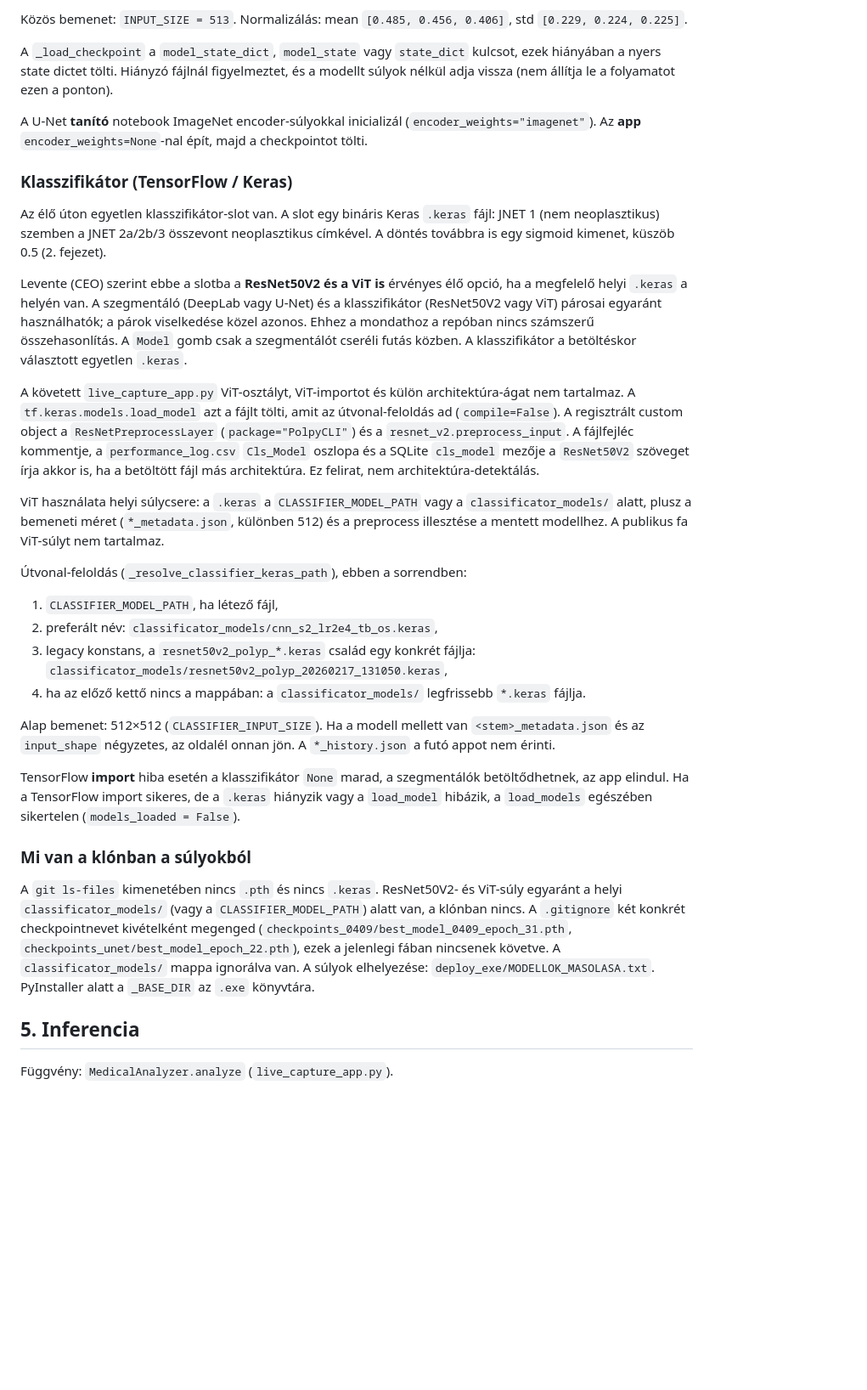
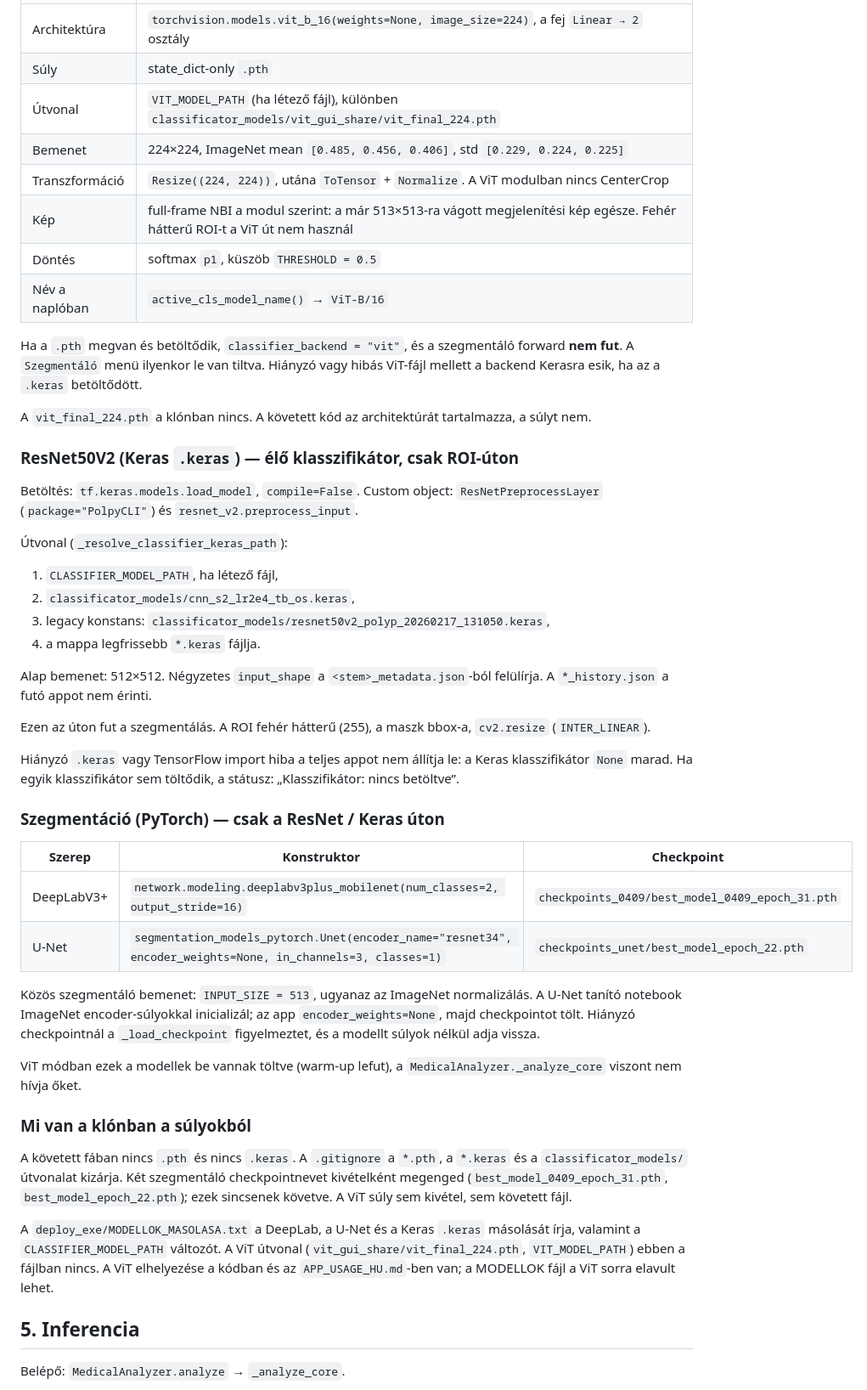
Before and after one commit to birkaslevente/colon_polyp, a Markdown page: docs/PROJECT.md, the part around one of its changes. Shown at 85% size. GitHub-like rendering; blank space fills up the shorter version.

```diff
--- a/docs/PROJECT.md
+++ b/docs/PROJECT.md
@@ -68,36 +72,54 @@ PyTorch eszköz: `cuda`, ha elérhető, különben `cpu`. A klasszifikátor bet
 
-Közös bemenet: `INPUT_SIZE = 513`. Normalizálás: mean `[0.485, 0.456, 0.406]`, std `[0.229, 0.224, 0.225]`.
+| | |
+|--|--|
+| Architektúra | `torchvision.models.vit_b_16(weights=None, image_size=224)`, a fej `Linear → 2` osztály |
+| Súly | state_dict-only `.pth` |
+| Útvonal | `VIT_MODEL_PATH` (ha létező fájl), különben `classificator_models/vit_gui_share/vit_final_224.pth` |
+| Bemenet | 224×224, ImageNet mean `[0.485, 0.456, 0.406]`, std `[0.229, 0.224, 0.225]` |
+| Transzformáció | `Resize((224, 224))`, utána `ToTensor` + `Normalize`. A ViT modulban nincs CenterCrop |
+| Kép | full-frame NBI a modul szerint: a már 513×513-ra vágott megjelenítési kép egésze. Fehér hátterű ROI-t a ViT út nem használ |
+| Döntés | softmax `p1`, küszöb `THRESHOLD = 0.5` |
+| Név a naplóban | `active_cls_model_name()` → `ViT-B/16` |
 
-A `_load_checkpoint` a `model_state_dict`, `model_state` vagy `state_dict` kulcsot, ezek hiányában a nyers state dictet tölti. Hiányzó fájlnál figyelmeztet, és a modellt súlyok nélkül adja vissza (nem állítja le a folyamatot ezen a ponton).
+Ha a `.pth` megvan és betöltődik, `classifier_backend = "vit"`, és a szegmentáló forward **nem fut**. A `Szegmentáló` menü ilyenkor le van tiltva. Hiányzó vagy hibás ViT-fájl mellett a backend Kerasra esik, ha az a `.keras` betöltődött.
 
-A U-Net **tanító** notebook ImageNet encoder-súlyokkal inicializál (`encoder_weights="imagenet"`). Az **app** `encoder_weights=None`-nal épít, majd a checkpointot tölti.
+A `vit_final_224.pth` a klónban nincs. A követett kód az architektúrát tartalmazza, a súlyt nem.
 
-### Klasszifikátor (TensorFlow / Keras)
+### ResNet50V2 (Keras `.keras`) — élő klasszifikátor, csak ROI-úton
 
-Az élő úton egyetlen klasszifikátor-slot van. A slot egy bináris Keras `.keras` fájl: JNET 1 (nem neoplasztikus) szemben a JNET 2a/2b/3 összevont neoplasztikus címkével. A döntés továbbra is egy sigmoid kimenet, küszöb 0.5 (2. fejezet).
+Betöltés: `tf.keras.models.load_model`, `compile=False`. Custom object: `ResNetPreprocessLayer` (`package="PolpyCLI"`) és `resnet_v2.preprocess_input`.
 
-Levente (CEO) szerint ebbe a slotba a **ResNet50V2 és a ViT is** érvényes élő opció, ha a megfelelő helyi `.keras` a helyén van. A szegmentáló (DeepLab vagy U-Net) és a klasszifikátor (ResNet50V2 vagy ViT) párosai egyaránt használhatók; a párok viselkedése közel azonos. Ehhez a mondathoz a repóban nincs számszerű összehasonlítás. A `Model` gomb csak a szegmentálót cseréli futás közben. A klasszifikátor a betöltéskor választott egyetlen `.keras`.
-
-A követett `live_capture_app.py` ViT-osztályt, ViT-importot és külön architektúra-ágat nem tartalmaz. A `tf.keras.models.load_model` azt a fájlt tölti, amit az útvonal-feloldás ad (`compile=False`). A regisztrált custom object a `ResNetPreprocessLayer` (`package="PolpyCLI"`) és a `resnet_v2.preprocess_input`. A fájlfejléc kommentje, a `performance_log.csv` `Cls_Model` oszlopa és a SQLite `cls_model` mezője a `ResNet50V2` szöveget írja akkor is, ha a betöltött fájl más architektúra. Ez felirat, nem architektúra-detektálás.
-
-ViT használata helyi súlycsere: a `.keras` a `CLASSIFIER_MODEL_PATH` vagy a `classificator_models/` alatt, plusz a bemeneti méret (`*_metadata.json`, különben 512) és a preprocess illesztése a mentett modellhez. A publikus fa ViT-súlyt nem tartalmaz.
-
-Útvonal-feloldás (`_resolve_classifier_keras_path`), ebben a sorrendben:
+Útvonal (`_resolve_classifier_keras_path`):
 
 1. `CLASSIFIER_MODEL_PATH`, ha létező fájl,
-2. preferált név: `classificator_models/cnn_s2_lr2e4_tb_os.keras`,
-3. legacy konstans, a `resnet50v2_polyp_*.keras` család egy konkrét fájlja: `classificator_models/resnet50v2_polyp_20260217_131050.keras`,
-4. ha az előző kettő nincs a mappában: a `classificator_models/` legfrissebb `*.keras` fájlja.
+2. `classificator_models/cnn_s2_lr2e4_tb_os.keras`,
+3. legacy konstans: `classificator_models/resnet50v2_polyp_20260217_131050.keras`,
+4. a mappa legfrissebb `*.keras` fájlja.
 
-Alap bemenet: 512×512 (`CLASSIFIER_INPUT_SIZE`). Ha a modell mellett van `<stem>_metadata.json` és az `input_shape` négyzetes, az oldalél onnan jön. A `*_history.json` a futó appot nem érinti.
+Alap bemenet: 512×512. Négyzetes `input_shape` a `<stem>_metadata.json`-ból felülírja. A `*_history.json` a futó appot nem érinti.
 
-TensorFlow **import** hiba esetén a klasszifikátor `None` marad, a szegmentálók betöltődhetnek, az app elindul. Ha a TensorFlow import sikeres, de a `.keras` hiányzik vagy a `load_model` hibázik, a `load_models` egészében sikertelen (`models_loaded = False`).
+Ezen az úton fut a szegmentálás. A ROI fehér hátterű (255), a maszk bbox-a, `cv2.resize` (`INTER_LINEAR`).
+
+Hiányzó `.keras` vagy TensorFlow import hiba a teljes appot nem állítja le: a Keras klasszifikátor `None` marad. Ha egyik klasszifikátor sem töltődik, a státusz: „Klasszifikátor: nincs betöltve”.
+
+### Szegmentáció (PyTorch) — csak a ResNet / Keras úton
+
+| Szerep | Konstruktor | Checkpoint |
+|--------|-------------|------------|
+| DeepLabV3+ | `network.modeling.deeplabv3plus_mobilenet(num_classes=2, output_stride=16)` | `checkpoints_0409/best_model_0409_epoch_31.pth` |
+| U-Net | `segmentation_models_pytorch.Unet(encoder_name="resnet34", encoder_weights=None, in_channels=3, classes=1)` | `checkpoints_unet/best_model_epoch_22.pth` |
+
+Közös szegmentáló bemenet: `INPUT_SIZE = 513`, ugyanaz az ImageNet normalizálás. A U-Net tanító notebook ImageNet encoder-súlyokkal inicializál; az app `encoder_weights=None`, majd checkpointot tölt. Hiányzó checkpointnál a `_load_checkpoint` figyelmeztet, és a modellt súlyok nélkül adja vissza.
+
+ViT módban ezek a modellek be vannak töltve (warm-up lefut), a `MedicalAnalyzer._analyze_core` viszont nem hívja őket.
 
 ### Mi van a klónban a súlyokból
 
-A `git ls-files` kimenetében nincs `.pth` és nincs `.keras`. ResNet50V2- és ViT-súly egyaránt a helyi `classificator_models/` (vagy a `CLASSIFIER_MODEL_PATH`) alatt van, a klónban nincs. A `.gitignore` két konkrét checkpointnevet kivételként megenged (`checkpoints_0409/best_model_0409_epoch_31.pth`, `checkpoints_unet/best_model_epoch_22.pth`), ezek a jelenlegi fában nincsenek követve. A `classificator_models/` mappa ignorálva van. A súlyok elhelyezése: `deploy_exe/MODELLOK_MASOLASA.txt`. PyInstaller alatt a `_BASE_DIR` az `.exe` könyvtára.
+A követett fában nincs `.pth` és nincs `.keras`. A `.gitignore` a `*.pth`, a `*.keras` és a `classificator_models/` útvonalat kizárja. Két szegmentáló checkpointnevet kivételként megenged (`best_model_0409_epoch_31.pth`, `best_model_epoch_22.pth`); ezek sincsenek követve. A ViT súly sem kivétel, sem követett fájl.
+
+A `deploy_exe/MODELLOK_MASOLASA.txt` a DeepLab, a U-Net és a Keras `.keras` másolását írja, valamint a `CLASSIFIER_MODEL_PATH` változót. A ViT útvonal (`vit_gui_share/vit_final_224.pth`, `VIT_MODEL_PATH`) ebben a fájlban nincs. A ViT elhelyezése a kódban és az `APP_USAGE_HU.md`-ben van; a MODELLOK fájl a ViT sorra elavult lehet.
 
 ## 5. Inferencia
 
-Függvény: `MedicalAnalyzer.analyze` (`live_capture_app.py`).
+Belépő: `MedicalAnalyzer.analyze` → `_analyze_core`.
 
```
Also changed, not shown: other parts of docs/PROJECT.md (+107 -68 lines).
